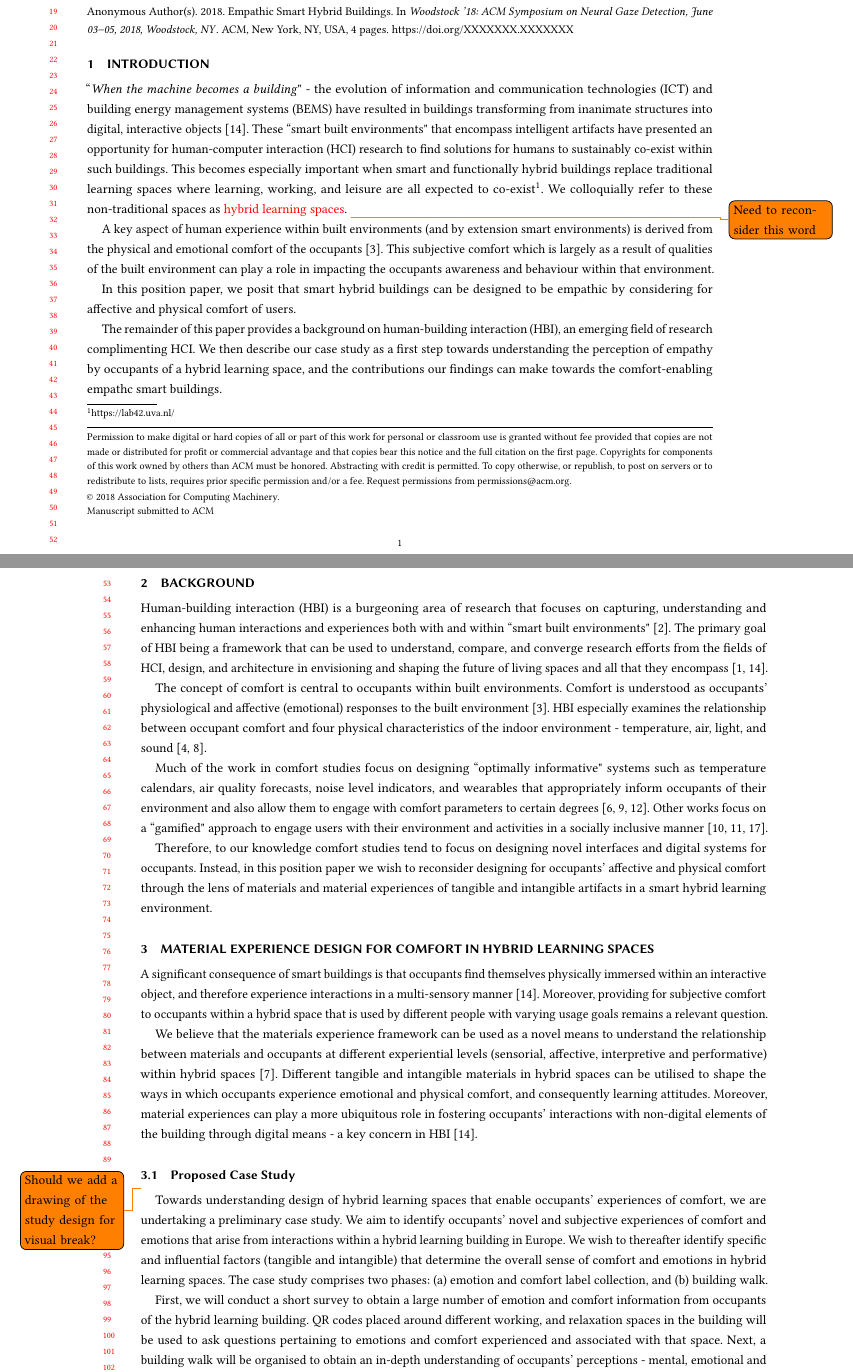
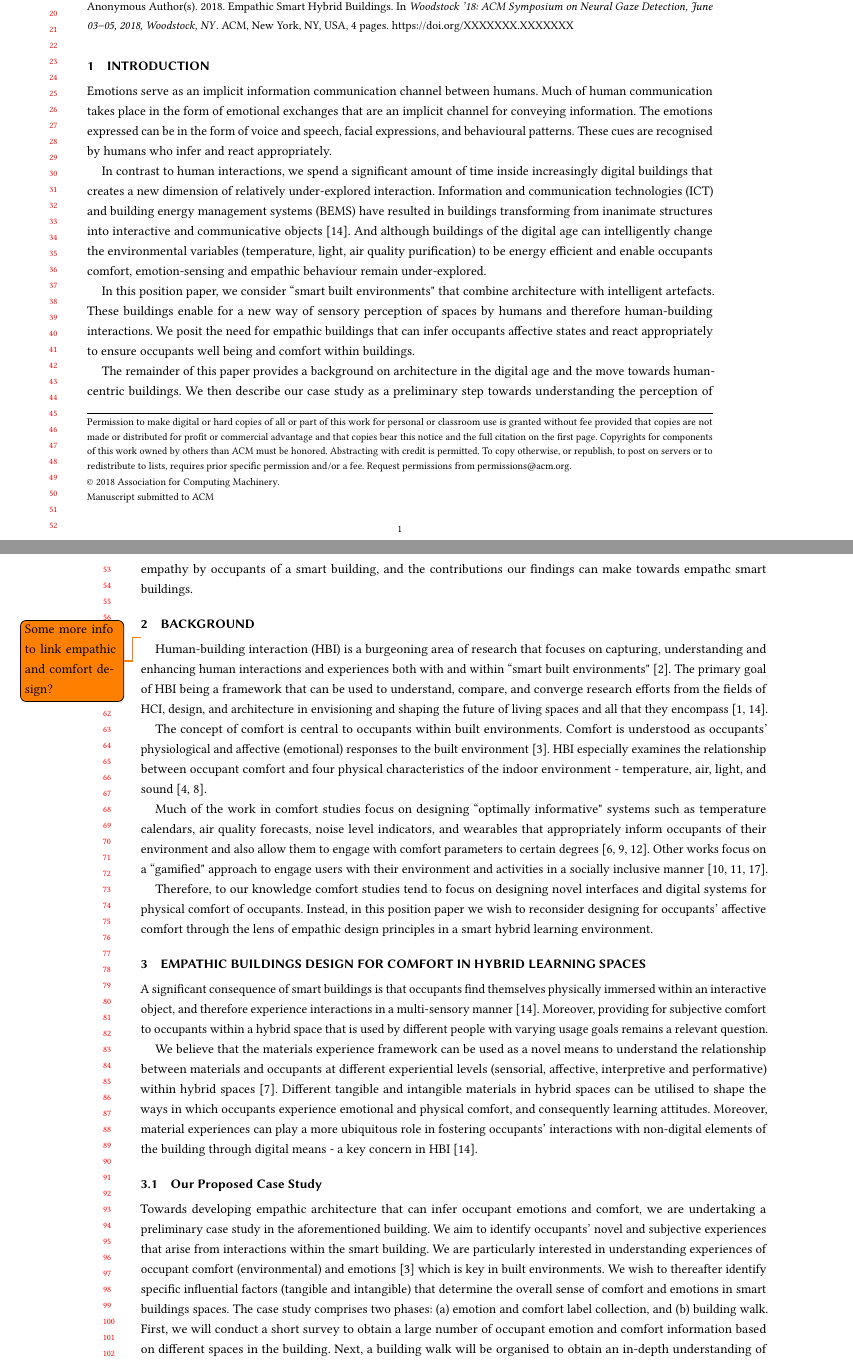
Before and after one commit to shrutirao94/empathiCH-affective-comfort, a LaTeX paper (main.tex): two parts of pages 1 and 2 of 4, joined at a grey line, cut so that both start at the same text. Compiled offline with pdfLaTeX.

Commit message:
[ADD] Introduction for workshop with relevant position statement.

```diff
--- a/main.tex
+++ b/main.tex
@@ -90,7 +90,7 @@
 %   Abstracts should be about 150 words.
 Given that people spend a significant amount of time within ``smart built spaces", designing spaces considering the impact that it may have on occupants’ comfort and emotions is a challenge for Human-Building Interaction (HBI).
 
-In this position paper, we offer the view of designing smart learning environments through the lens of material experiences design, whereby materials (both tangible and intangible) may impact occupants experiences of comfort and emotions.
+In this position paper, we offer the view of designing smart buildings through the lens of material experiences design, whereby materials (both tangible and intangible) may impact occupants experiences of comfort and emotions.
 
 To that end, we describe our case study and how our expected findings may aid in identification of novel, subjective human experiences (sensory, affective, interpretive and performative) with materials in hybrid spaces.
 
@@ -143,22 +143,27 @@ These cues may serve as a preliminary step towards designing comfort-enabling ma
 \maketitle
 
 \section{Introduction}
-% smart buildings + hybrid
-``\textit{When the machine becomes a building}" - the evolution of information and communication technologies (ICT) and building energy management systems (BEMS) have resulted in buildings transforming from inanimate structures into digital, interactive objects \cite{nembrini2017human}. These ``smart built environments" that encompass intelligent artifacts have presented an opportunity for human-computer interaction (HCI) research to find solutions for humans to sustainably co-exist within such buildings. This becomes especially important when smart and functionally hybrid buildings replace traditional learning spaces where learning, working, and leisure are all expected to co-exist\footnote{https://lab42.uva.nl/}. We colloquially refer to these non-traditional spaces as \textcolor{red}{hybrid learning spaces}. \todo[]{Need to reconsider this word}
 
-% comfort
-A key aspect of human experience within built environments (and by extension smart environments) is derived from the physical and emotional comfort of the occupants \cite{alavi2017comfort}. This subjective comfort which is largely as a result of qualities of the built environment can play a role in impacting the occupants awareness and behaviour within that environment.
+% Emotions in humans
+Emotions serve as an implicit information communication channel between humans. Much of human communication takes place in the form of emotional exchanges that are an implicit channel for conveying information. The emotions expressed can be in the form of voice and speech, facial expressions, and behavioural patterns. These cues are recognised by humans who infer and react appropriately.
+
+% Human-Buildings Link
+In contrast to human interactions, we spend a significant amount of time inside increasingly digital buildings that creates a new dimension of relatively under-explored interaction. Information and communication technologies (ICT) and building energy management systems (BEMS) have resulted in buildings transforming from inanimate structures into interactive and communicative objects \cite{nembrini2017human}. And although buildings of the digital age can intelligently change the environmental variables (temperature, light, air quality purification) to be energy efficient and enable occupants comfort, emotion-sensing and empathic behaviour remain under-explored.
 
 % position
-% In this position paper, we consider the materiality of a hybrid learning space that encapsulates both tangible (for eg., hardware, digital systems, constructed elements, and furniture) and intangible artifacts (for eg., air quality, sound, touch, and temperature). We posit that the design considerations for hybrid learning spaces need to be examined through the lens of material experience design. We believe that material properties of artifacts can be used to positively influence occupants comfort (affective and physical), and consequently their learning behaviours and attitudes in smart, hybrid learning spaces.
-
-In this position paper, we posit that smart hybrid buildings can be designed to be empathic by considering for affective and physical comfort of users.
+In this position paper, we consider ``smart built environments" that combine architecture with intelligent artefacts. These buildings enable for a new way of sensory perception of spaces by humans and therefore human-building interactions. We posit the need for empathic buildings that can infer occupants affective states and react appropriately to ensure occupants well being and comfort within buildings.
 
 % paper outline
-The remainder of this paper provides a background on human-building interaction (HBI), an emerging field of research complimenting HCI. We then describe our case study as a first step towards understanding the perception of empathy by occupants of a hybrid learning space, and the contributions our findings can make towards the comfort-enabling empathc smart buildings.
+The remainder of this paper provides a background on architecture in the digital age and the move towards human-centric buildings. We then describe our case study as a preliminary step towards understanding the perception of empathy by occupants of a smart building, and the contributions our findings can make towards empathc smart buildings.
+
+% % comfort
+% A key aspect of human experience within built environments (and by extension smart environments) is derived from the physical and emotional comfort of the occupants \cite{alavi2017comfort}. This subjective comfort which is largely as a result of qualities of the built environment can play a role in impacting the occupants awareness and behaviour within that environment.
+
+
 
 
 \section{Background}
+\todo{Some more info to link empathic and comfort design?}
 % HBI
 Human-building interaction (HBI) is a burgeoning area of research that focuses on capturing, understanding and enhancing human interactions and experiences both with and within ``smart built environments" \cite{alavi2016future}. The primary goal of HBI being a framework that can be used to understand, compare, and converge research efforts from the fields of HCI, design, and architecture in envisioning and shaping the future of living spaces and all that they encompass \cite{nembrini2017human, alavi2018artifacts}.
 
@@ -169,10 +174,10 @@ The concept of comfort is central to occupants within built environments. Comfor
 Much of the work in comfort studies focus on designing ``optimally informative" systems such as temperature calendars, air quality forecasts, noise level indicators, and wearables that appropriately inform occupants of their environment and also allow them to engage with comfort parameters to certain degrees  \cite{costanza2016bit, milenkovic2013improving, kim2020designing}. Other works focus on a ``gamified" approach to engage users with their environment and activities in a socially inclusive manner \cite{mathur2015tiny, kwallek1997impact, zhong2022augmenting}.
 
 % Our perspective
-Therefore, to our knowledge comfort studies tend to focus on designing novel interfaces and digital systems for occupants. Instead, in this position paper we wish to reconsider designing for occupants' affective and physical comfort through the lens of materials and material experiences of tangible and intangible artifacts in a smart hybrid learning environment.
+Therefore, to our knowledge comfort studies tend to focus on designing novel interfaces and digital systems for physical comfort of occupants. Instead, in this position paper we wish to reconsider designing for occupants' affective comfort through the lens of empathic design principles in a smart hybrid learning environment.
 
 
-\section{Material Experience Design For Comfort in Hybrid Learning Spaces}
+\section{Empathic Buildings Design For Comfort in Hybrid Learning Spaces}
 
 % Why should we design keeping in mind materiality
 A significant consequence of smart buildings is that occupants find themselves physically immersed within an interactive object, and therefore experience interactions in a multi-sensory manner \cite{nembrini2017human}. Moreover, providing for subjective comfort to occupants within a hybrid space that is used by different people with varying usage goals remains a relevant question.
@@ -181,8 +186,6 @@ We believe that the materials experience framework can be used as a novel means
 experiences can play a more ubiquitous role in fostering occupants' interactions with non-digital elements of the building through digital means - a key concern in HBI \cite{nembrini2017human}.
 
 % Our proposed case study
-\subsection{Proposed Case Study}
-\todo{Should we add a drawing of the study design for visual break?}
-Towards understanding design of hybrid learning spaces that enable occupants' experiences of comfort, we are undertaking a preliminary case study. We aim to identify occupants' novel and subjective experiences of comfort and emotions that arise from interactions within a hybrid learning building in Europe. We wish to thereafter identify specific and influential factors (tangible and intangible) that determine the overall sense of comfort and emotions in hybrid learning spaces. The case study comprises two phases: (a) emotion and comfort label collection, and (b) building walk.
+\subsection{Our Proposed Case Study}
+Towards developing empathic architecture that can infer occupant emotions and comfort, we are undertaking a preliminary case study in the aforementioned building. We aim to identify occupants' novel and subjective experiences that arise from interactions within the smart building. We are particularly interested in understanding experiences of occupant comfort (environmental) and emotions \cite{alavi2017comfort} which is key in built environments.  We wish to thereafter identify specific influential factors (tangible and intangible) that determine the overall sense of comfort and emotions in smart buildings spaces. The case study comprises two phases: (a) emotion and comfort label collection, and (b) building walk. First, we will conduct a short survey to obtain a large number of occupant emotion and comfort information based on different spaces in the building. Next, a building walk will be organised to obtain an in-depth understanding of occupants' perceptions - mental, emotional and physical towards different spaces in the building. During the walk, researchers will engage participants in conversations about each space, and conversations will follow the materials experience framework to understand the relationship between materials, occupants and practises within the different spaces of the building \cite{giaccardi2015foundations}. Questions will also investigate the four different experiential levels (sensory, interpretive, affective and per formative) and will include asking about impressions of the space, usage of space \textit{(How would you use this space? Why do you use this space? What kind of tasks would you perform in this space?)}, emotions in the space \textit{(What emotions do you associate with this space?)}, comfort \textit{(Is this space comfortable? Is there sufficient light, warmth, ventilation?)}, shortcomings and scope for improvement. Participants will also be encouraged to take photos of artifacts that stand out to them. Data collected from both phases will be analysed using thematic analysis, and lexical analysis \cite{braun2006using, xue2020mood}.
 
-First, we will conduct a short survey to obtain a large number of emotion and comfort information from occupants of the hybrid learning building. QR codes placed around different working, and relaxation spaces in the building will be used to ask questions pertaining to emotions and comfort experienced and associated with that space. Next, a building walk will be organised to obtain an in-depth understanding of occupants' perceptions - mental, emotional and physical towards different spaces in the building. During the walk, researchers will engage participants in conversations about each space and conversations will form around impressions of the space, usage of space \textit{(How would you use this space? Why do you use this space? What kind of tasks would you perform in this space?)}, emotions in the space \textit{(What emotions do you associate with this space?)}, comfort \textit{(Is this space comfortable? Is there sufficient light, warmth, ventilation?)}, shortcomings and scope for improvement. Participants will also be encouraged to take photos of artifacts that stand out to them. Data collected from both phases will be analysed using thematic analysis, and lexical analysis \cite{braun2006using, xue2020mood}
```
Also changed, not shown: main.tex (13 more changed lines).
